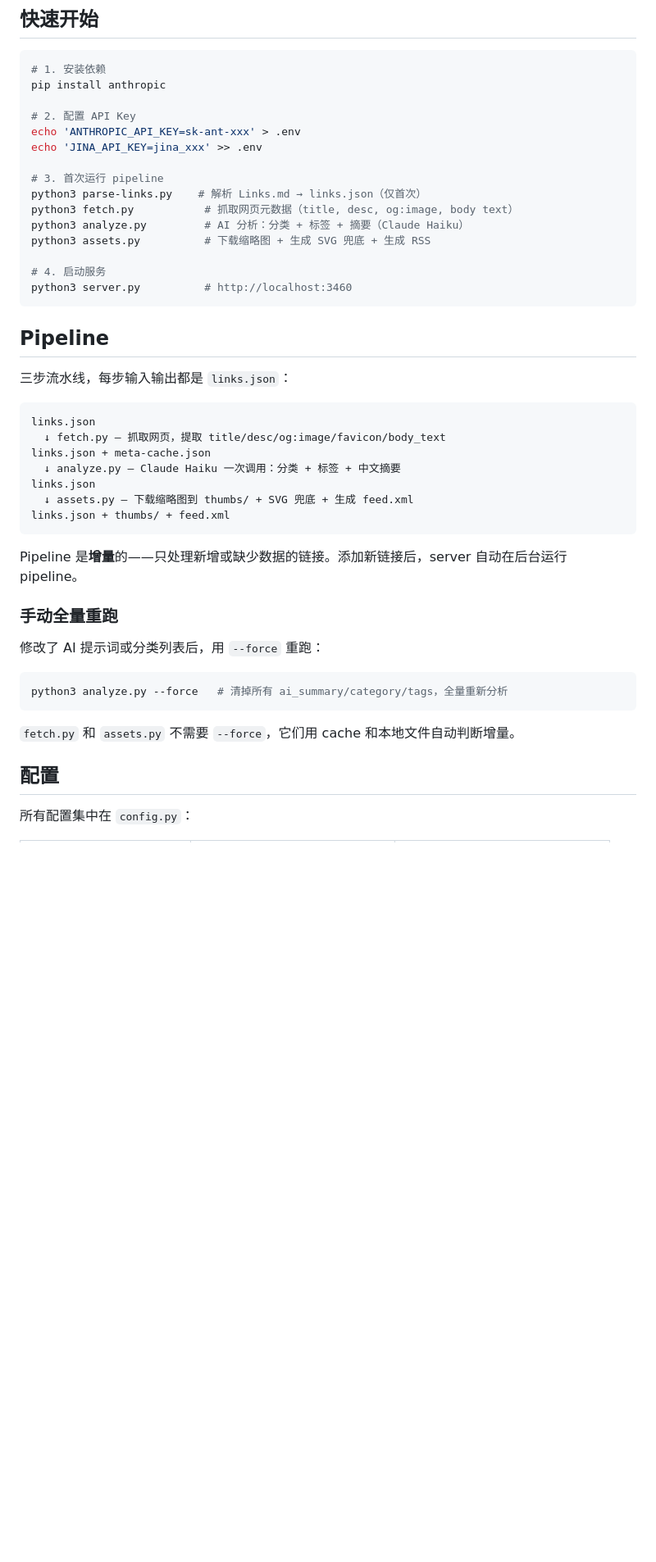
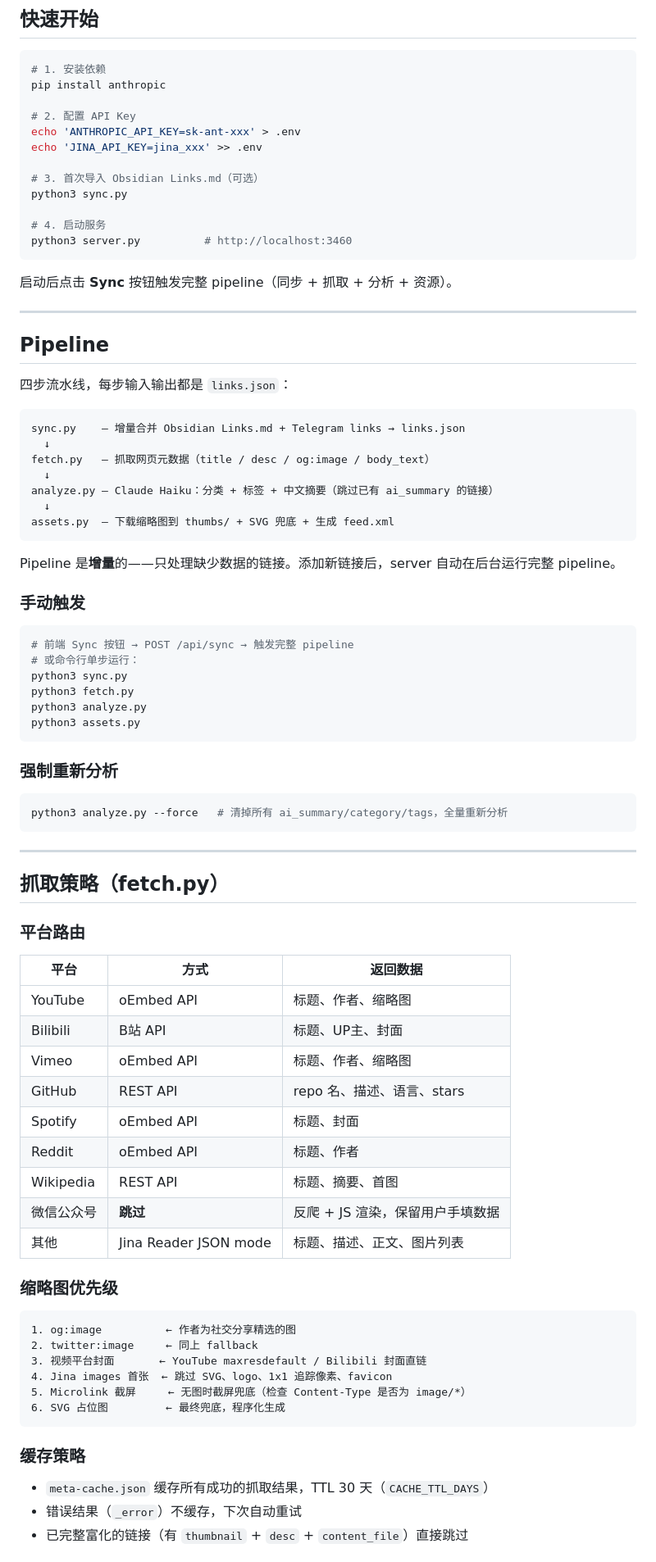
Before and after one commit to wenx/pulsar, a Markdown page: README.md, the part around one of its changes. Shown at 82% size. Rendered like a GitHub page; blank space fills up the shorter version.

````diff
--- a/README.md
+++ b/README.md
@@ -21,42 +21,82 @@ pip install anthropic
 echo 'ANTHROPIC_API_KEY=sk-ant-xxx' > .env
 echo 'JINA_API_KEY=jina_xxx' >> .env
 
-# 3. 首次运行 pipeline
-python3 parse-links.py    # 解析 Links.md → links.json（仅首次）
-python3 fetch.py           # 抓取网页元数据（title, desc, og:image, body text）
-python3 analyze.py         # AI 分析：分类 + 标签 + 摘要（Claude Haiku）
-python3 assets.py          # 下载缩略图 + 生成 SVG 兜底 + 生成 RSS
+# 3. 首次导入 Obsidian Links.md（可选）
+python3 sync.py
 
 # 4. 启动服务
 python3 server.py          # http://localhost:3460
 ```
 
+启动后点击 **Sync** 按钮触发完整 pipeline（同步 + 抓取 + 分析 + 资源）。
+
+---
+
 ## Pipeline
 
-三步流水线，每步输入输出都是 `links.json`：
+四步流水线，每步输入输出都是 `links.json`：
 
 ```
-links.json
-  ↓ fetch.py — 抓取网页，提取 title/desc/og:image/favicon/body_text
-links.json + meta-cache.json
-  ↓ analyze.py — Claude Haiku 一次调用：分类 + 标签 + 中文摘要
-links.json
-  ↓ assets.py — 下载缩略图到 thumbs/ + SVG 兜底 + 生成 feed.xml
-links.json + thumbs/ + feed.xml
+sync.py    — 增量合并 Obsidian Links.md + Telegram links → links.json
+  ↓
+fetch.py   — 抓取网页元数据（title / desc / og:image / body_text）
+  ↓
+analyze.py — Claude Haiku：分类 + 标签 + 中文摘要（跳过已有 ai_summary 的链接）
+  ↓
+assets.py  — 下载缩略图到 thumbs/ + SVG 兜底 + 生成 feed.xml
 ```
 
-Pipeline 是**增量**的——只处理新增或缺少数据的链接。添加新链接后，server 自动在后台运行 pipeline。
+Pipeline 是**增量**的——只处理缺少数据的链接。添加新链接后，server 自动在后台运行完整 pipeline。
 
-### 手动全量重跑
+### 手动触发
 
-修改了 AI 提示词或分类列表后，用 `--force` 重跑：
+```bash
+# 前端 Sync 按钮 → POST /api/sync → 触发完整 pipeline
+# 或命令行单步运行：
+python3 sync.py
+python3 fetch.py
+python3 analyze.py
+python3 assets.py
+```
+
+### 强制重新分析
 
 ```bash
 python3 analyze.py --force   # 清掉所有 ai_summary/category/tags，全量重新分析
 ```
 
-`fetch.py` 和 `assets.py` 不需要 `--force`，它们用 cache 和本地文件自动判断增量。
+---
 
-## 配置
+## 抓取策略（fetch.py）
 
-所有配置集中在 `config.py`：
+### 平台路由
+
+| 平台 | 方式 | 返回数据 |
+|------|------|----------|
+| YouTube | oEmbed API | 标题、作者、缩略图 |
+| Bilibili | B站 API | 标题、UP主、封面 |
+| Vimeo | oEmbed API | 标题、作者、缩略图 |
+| GitHub | REST API | repo 名、描述、语言、stars |
+| Spotify | oEmbed API | 标题、封面 |
+| Reddit | oEmbed API | 标题、作者 |
+| Wikipedia | REST API | 标题、摘要、首图 |
+| 微信公众号 | **跳过** | 反爬 + JS 渲染，保留用户手填数据 |
+| 其他 | Jina Reader JSON mode | 标题、描述、正文、图片列表 |
+
+### 缩略图优先级
+
+```
+1. og:image          ← 作者为社交分享精选的图
+2. twitter:image     ← 同上 fallback
+3. 视频平台封面       ← YouTube maxresdefault / Bilibili 封面直链
+4. Jina images 首张  ← 跳过 SVG、logo、1x1 追踪像素、favicon
+5. Microlink 截屏     ← 无图时截屏兜底（检查 Content-Type 是否为 image/*）
+6. SVG 占位图         ← 最终兜底，程序化生成
+```
+
+### 缓存策略
+
+- `meta-cache.json` 缓存所有成功的抓取结果，TTL 30 天（`CACHE_TTL_DAYS`）
+- 错误结果（`_error`）不缓存，下次自动重试
+- 已完整富化的链接（有 `thumbnail` + `desc` + `content_file`）直接跳过
+
````
Also changed, not shown: other parts of README.md (+84 -77 lines), docs/fetch-strategy.md (+5 -4 lines).
